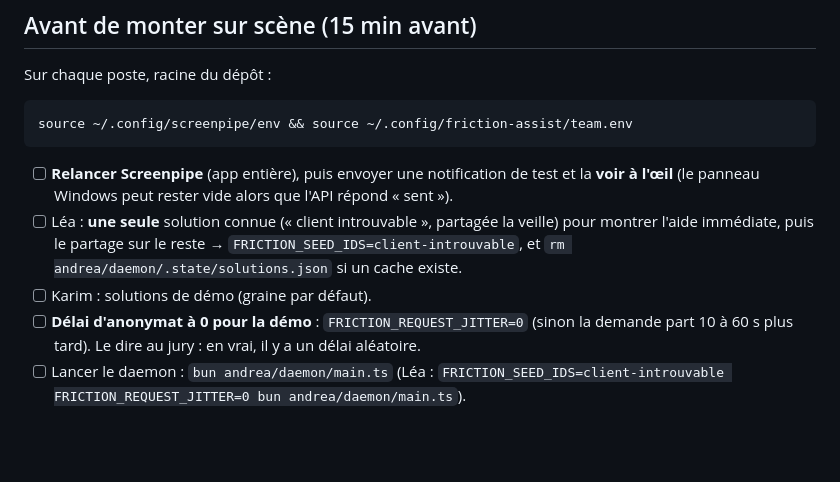
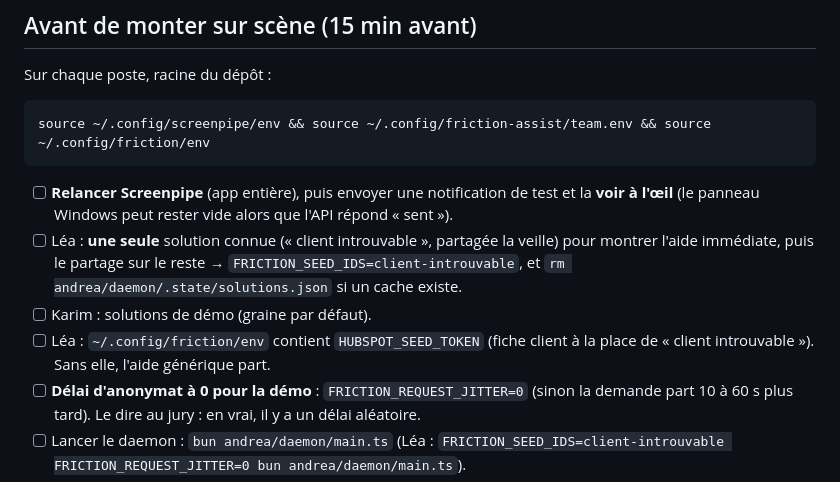
Before and after one commit to achansel/HackathonScreenpipe, a Markdown page: andrea/docs/demo.md, the part around the change. Drawn GitHub-style; blank space fills up the shorter version.

Commit message:
demo.md: load the HubSpot key for the customer card
Co-Authored-By: Claude Opus 5.5 <noreply@anthropic.com>

````diff
--- a/andrea/docs/demo.md
+++ b/andrea/docs/demo.md
@@ -19,12 +19,13 @@ Ce sont des choix **pour la démo de dimanche**, pas des décisions produit. Ré
 Sur chaque poste, racine du dépôt :
 
 ```bash
-source ~/.config/screenpipe/env && source ~/.config/friction-assist/team.env
+source ~/.config/screenpipe/env && source ~/.config/friction-assist/team.env && source ~/.config/friction/env
 ```
 
 - [ ] **Relancer Screenpipe** (app entière), puis envoyer une notification de test et la **voir à l'œil** (le panneau Windows peut rester vide alors que l'API répond « sent »).
 - [ ] Léa : **une seule** solution connue (« client introuvable », partagée la veille) pour montrer l'aide immédiate, puis le partage sur le reste → `FRICTION_SEED_IDS=client-introuvable`, et `rm andrea/daemon/.state/solutions.json` si un cache existe.
 - [ ] Karim : solutions de démo (graine par défaut).
+- [ ] Léa : `~/.config/friction/env` contient `HUBSPOT_SEED_TOKEN` (fiche client à la place de « client introuvable »). Sans elle, l'aide générique part.
 - [ ] **Délai d'anonymat à 0 pour la démo** : `FRICTION_REQUEST_JITTER=0` (sinon la demande part 10 à 60 s plus tard). Le dire au jury : en vrai, il y a un délai aléatoire.
 - [ ] Lancer le daemon : `bun andrea/daemon/main.ts` (Léa : `FRICTION_SEED_IDS=client-introuvable FRICTION_REQUEST_JITTER=0 bun andrea/daemon/main.ts`).
 - [ ] Carte : `bun andrea/daemon/main.ts carte` (données de démo déjà en base, **annoncées comme telles**).
````
